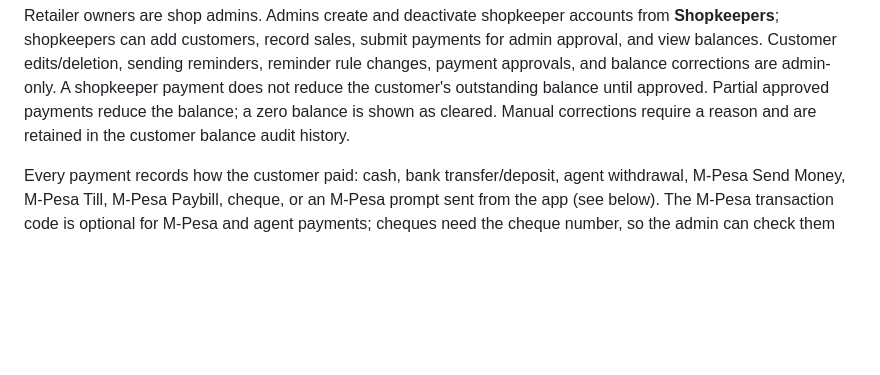
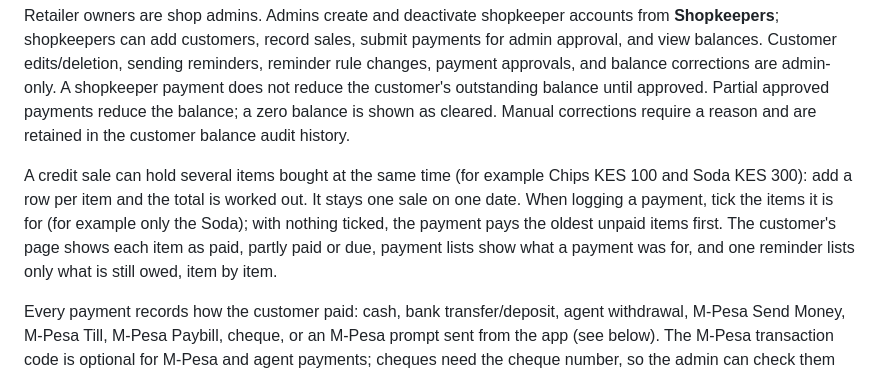
Before and after one commit to VinWonder/CreditManagementSystem, a Markdown page: README.md, the part around the change. Drawn GitHub-style; blank space fills up the shorter version.

Commit message:
Document multi-item sales and paying for chosen items
Co-Authored-By: Claude Opus 5.5 <noreply@anthropic.com>

```diff
--- a/README.md
+++ b/README.md
@@ -148,6 +148,14 @@ and balance corrections are admin-only. A shopkeeper payment does not reduce
 the customer's outstanding balance until approved. Partial approved payments
 reduce the balance; a zero balance is shown as cleared. Manual corrections
 require a reason and are retained in the customer balance audit history.
+
+A credit sale can hold several items bought at the same time (for example
+Chips KES 100 and Soda KES 300): add a row per item and the total is worked
+out. It stays one sale on one date. When logging a payment, tick the items it
+is for (for example only the Soda); with nothing ticked, the payment pays the
+oldest unpaid items first. The customer's page shows each item as paid, partly
+paid or due, payment lists show what a payment was for, and one reminder lists
+only what is still owed, item by item.
 
 Every payment records how the customer paid: cash, bank transfer/deposit,
 agent withdrawal, M-Pesa Send Money, M-Pesa Till, M-Pesa Paybill, cheque, or
```
